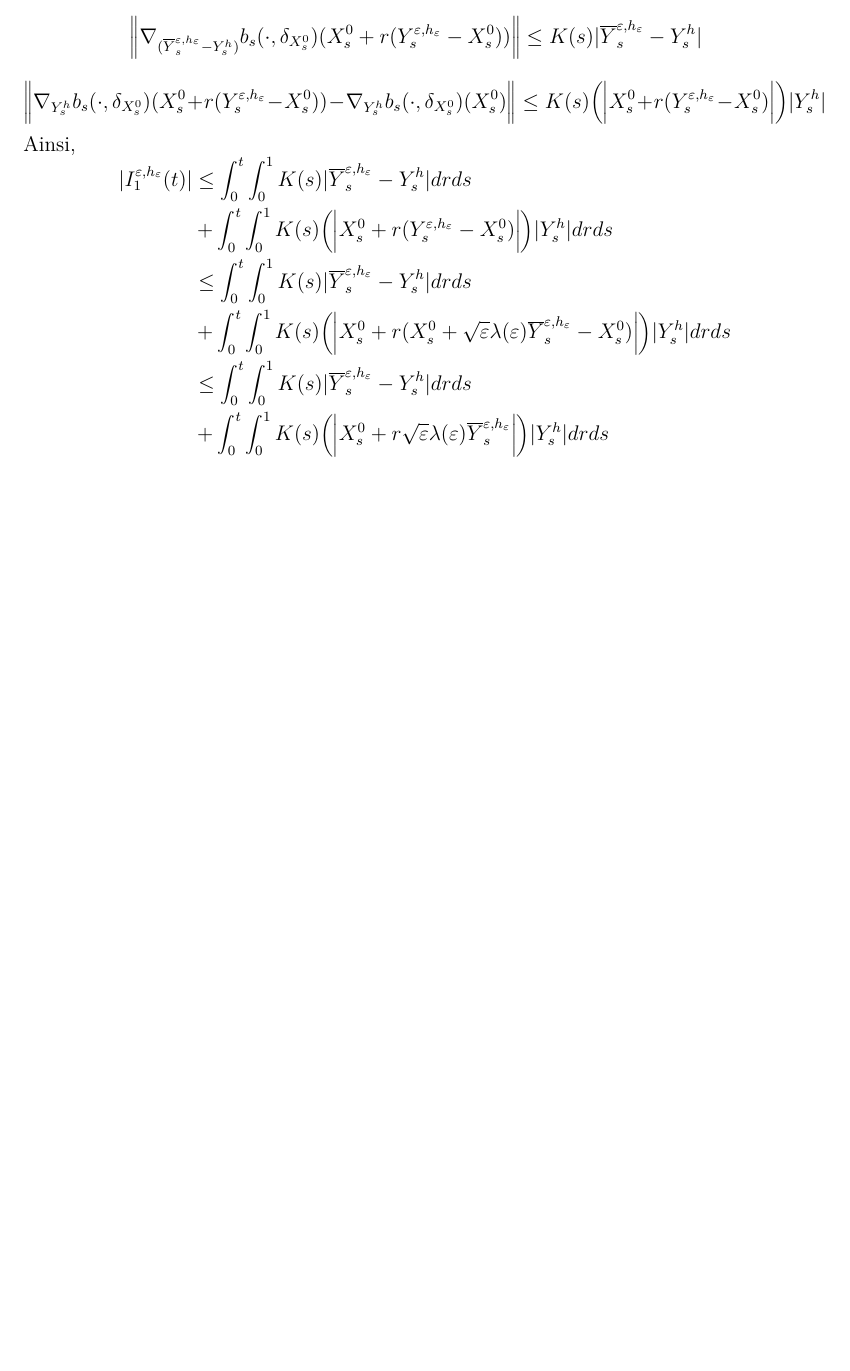
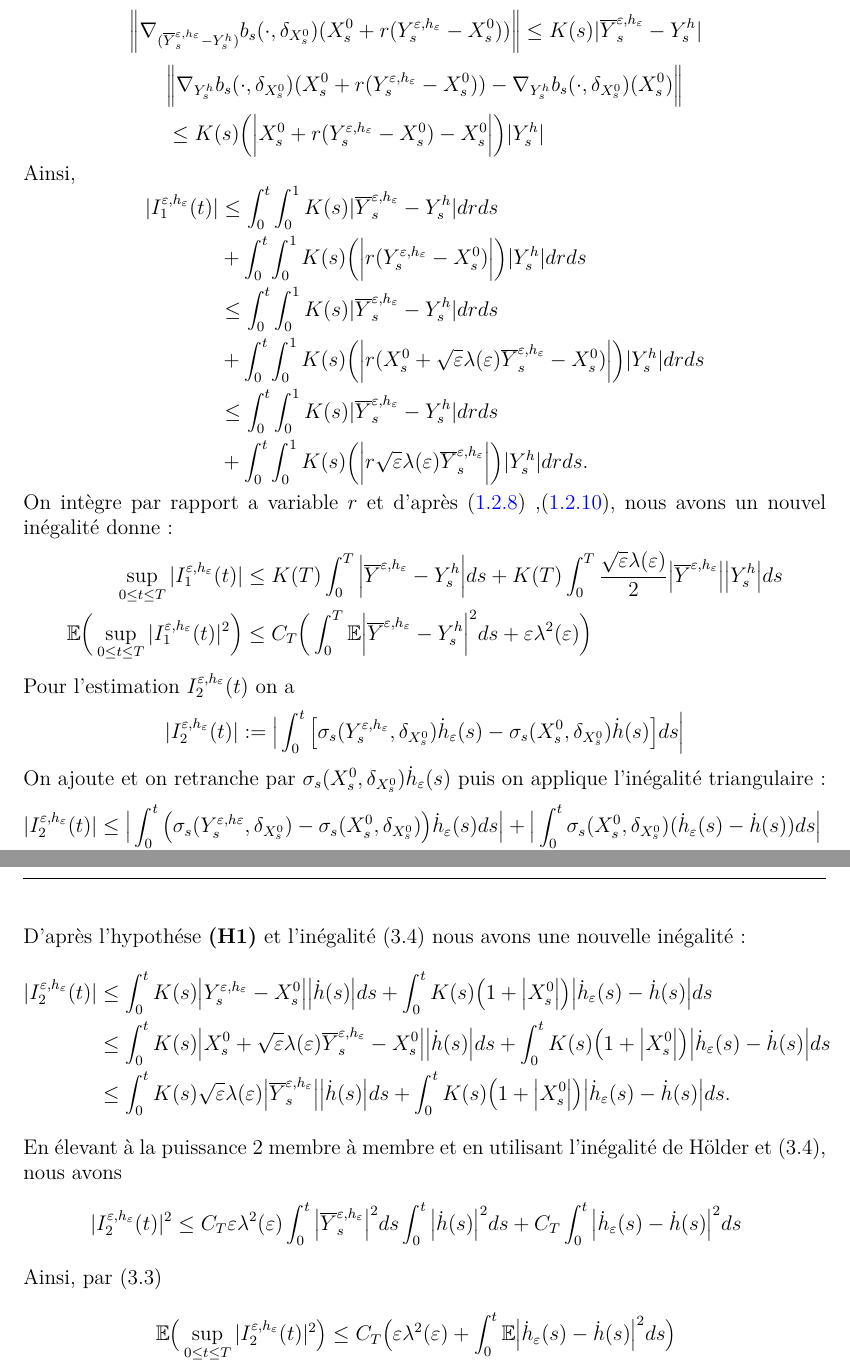
Before and after one commit to nirintsoaratodi-wq/redaction_M2, a LaTeX document (chapitre 3/Chapitre3PDM.tex): part of page 12 of 12 before the commit and two parts of pages 12 and 13 of 13 after it, the two joined at a grey line, cut so that both start at the same text, the shorter picture padded with empty space. Compiled offline with pdfLaTeX.

Commit message:
lemme 3.2.7

```diff
--- a/chapitre 3/Chapitre3PDM.tex
+++ b/chapitre 3/Chapitre3PDM.tex
@@ -469,18 +468,57 @@ Nous sommes maintenant en position de vérifier la condition (a) du Lemme (\ref{
 \Big\|\nabla_{(\overline{Y}_s^{\varepsilon,h_\varepsilon} - Y_s^h)}b_s(\cdot,\delta_{X_{s}^{0}})(X_s^0+r(Y_s^{\varepsilon,h_\varepsilon}-X_s^0))\Big\|&\leq	K(s)|\overline{Y}_s^{\varepsilon,h_\varepsilon}-Y_s^h|
 \end{aligned}
 	 \]
-	 \[
-	 \Big\|\nabla_{Y_s^h}b_s(\cdot,\delta_{X_{s}^{0}})(X_s^0+r(Y_s^{\varepsilon,h_\varepsilon}-X_s^0)) -\nabla_{Y_s^h}b_s(\cdot,\delta_{X_s^0})(X_s^0)\Big\|\leq K(s)\Big(\Big|X_s^0+r(Y_s^{\varepsilon,h_\varepsilon}-X_s^0)\Big|\Big)|Y^h_s|
+	 \[\begin{aligned}
+	 &\Big\|\nabla_{Y_s^h}b_s(\cdot,\delta_{X_{s}^{0}})(X_s^0+r(Y_s^{\varepsilon,h_\varepsilon}-X_s^0)) -\nabla_{Y_s^h}b_s(\cdot,\delta_{X_s^0})(X_s^0)\Big\|\\&\leq K(s)\Big(\Big|X_s^0+r(Y_s^{\varepsilon,h_\varepsilon}-X_s^0)-X_s^0\Big|\Big)|Y^h_s|
+	 \end{aligned}
 	 \]
 	 Ainsi,
 	 \[
 	 \begin{aligned}
-	 	|I_1^{\varepsilon,h_\varepsilon}(t)| &\leq\int_{0}^{t}\int_{0}^{1}K(s)|\overline{Y}_s^{\varepsilon,h_\varepsilon}-Y_s^h|drds\\&+\int_{0}^{t}\int_{0}^{1}K(s)\Big(\Big|X_s^0+r(Y_s^{\varepsilon,h_\varepsilon}-X_s^0)\Big|\Big)|Y^h_s|drds\\
-	 	&\leq \int_{0}^{t}\int_{0}^{1}K(s)|\overline{Y}_s^{\varepsilon,h_\varepsilon}-Y_s^h|drds\\&+\int_{0}^{t}\int_{0}^{1}K(s)\Big(\Big|X_s^0+r(X_s^0+\sqrt{\varepsilon}\lambda(\varepsilon)\overline{Y}_s^{\varepsilon,h_\varepsilon}-X_s^0)\Big|\Big)|Y^h_s|drds\\
-	 	&\leq  \int_{0}^{t}\int_{0}^{1}K(s)|\overline{Y}_s^{\varepsilon,h_\varepsilon}-Y_s^h|drds\\&+\int_{0}^{t}\int_{0}^{1}K(s)\Big(\Big|X_s^0+r\sqrt{\varepsilon}\lambda(\varepsilon)\overline{Y}_s^{\varepsilon,h_\varepsilon}\Big|\Big)|Y^h_s|drds\\
+	 	|I_1^{\varepsilon,h_\varepsilon}(t)| &\leq\int_{0}^{t}\int_{0}^{1}K(s)|\overline{Y}_s^{\varepsilon,h_\varepsilon}-Y_s^h|drds\\&+\int_{0}^{t}\int_{0}^{1}K(s)\Big(\Big|r(Y_s^{\varepsilon,h_\varepsilon}-X_s^0)\Big|\Big)|Y^h_s|drds\\
+	 	&\leq \int_{0}^{t}\int_{0}^{1}K(s)|\overline{Y}_s^{\varepsilon,h_\varepsilon}-Y_s^h|drds\\&+\int_{0}^{t}\int_{0}^{1}K(s)\Big(\Big|r(X_s^0+\sqrt{\varepsilon}\lambda(\varepsilon)\overline{Y}_s^{\varepsilon,h_\varepsilon}-X_s^0)\Big|\Big)|Y^h_s|drds\\
+	 	&\leq  \int_{0}^{t}\int_{0}^{1}K(s)|\overline{Y}_s^{\varepsilon,h_\varepsilon}-Y_s^h|drds\\&+\int_{0}^{t}\int_{0}^{1}K(s)\Big(\Big|r\sqrt{\varepsilon}\lambda(\varepsilon)\overline{Y}_s^{\varepsilon,h_\varepsilon}\Big|\Big)|Y^h_s|drds.\\
 	 \end{aligned}
 	 \]
-
+	 On intègre par rapport a variable $r$ et d'après (\ref{eq:3.2.8}) ,(\ref{eq:3.2.10}), nous avons un nouvel inégalité donne:
+	 \[
+	 \begin{aligned}
+	 	\sup_{0 \leq t \leq T}|I_1^{\varepsilon,h_\varepsilon}(t)| &\leq K(T) \int_{0}^{T}\Big|\overline{Y}^{\varepsilon,h_\varepsilon}-Y_s^h\Big|ds +K(T) \int_{0}^{T} \frac{\sqrt{\varepsilon}\lambda(\varepsilon)}{2}\big|\overline{Y}^{\varepsilon,h_\varepsilon}\big|\big|Y_s^h\big|ds\\
+	 	\mathbb{E}\Big(\sup_{0 \leq t \leq T}|I_1^{\varepsilon,h_\varepsilon}(t)|^2\Big)&\leq C_T\Big(\int_{0}^{T}\mathbb{E}\Big|\overline{Y}^{\varepsilon,h_\varepsilon}-Y_s^h\Big|^2ds + \varepsilon\lambda^2(\varepsilon)\Big)
+	 \end{aligned}
+	 \]
+	 Pour l'estimation $I_2^{\varepsilon,h_\varepsilon}(t)$ on a
+	 \[
+	 |I_2^{\varepsilon,h_\varepsilon}(t)| :=\big|\int_{0}^{t}\big[\sigma_s(Y_s^{\varepsilon,h_\varepsilon},\delta_{X_{s}^{0}})\dot{h}_\varepsilon(s) - \sigma_s(X_s^0,\delta_{X_{s}^{0}})\dot{h}(s)\big]ds\Big|
+	 \]
+	On ajoute et on retranche par $\sigma_s(X_s^0,\delta_{X_{s}^{0}})\dot{h}_\varepsilon(s)$
+ puis on applique l'inégalité triangulaire:
+ 	 \[
+ 	 \begin{aligned}
+ 	 |I_2^{\varepsilon,h_\varepsilon}(t)| &\leq \big|\int_{0}^{t}\big(\sigma_{s}(Y_s^{\varepsilon,h\varepsilon},\delta_{X_s^0})-\sigma_s(X_s^0,\delta_{X_{s}^{0}})\big)\dot{h}_\varepsilon(s)ds\big| + \big|\int_{0}^{t}\sigma_{s}(X_s^0,\delta_{X_{s}^{0}})(\dot{h}_\varepsilon(s)-\dot{h}(s))ds\big|\\
+ 	 &\leq \int_{0}^{t}\big\|\sigma_{s}(Y_s^{\varepsilon,h\varepsilon},\delta_{X_s^0})-\sigma_s(X_s^0,\delta_{X_{s}^{0}})\big\|\big|\dot{h}_\varepsilon(s)\big|ds + \int_{0}^{t}\big\|\sigma_{s}(X_s^0,\delta_{X_{s}^{0}})\big\|\big|\dot{h}_\varepsilon(s)-\dot{h}(s))\big|ds.
+ 	 \end{aligned}
+ 	 \]
+	 D'après l'hypothése \textbf{(H1)} et l'inégalité (3.4) nous avons une nouvelle inégalité:
+	 \[
+	 \begin{aligned}
+	 	|I_2^{\varepsilon,h_\varepsilon}(t)| &\leq \int_{0}^{t}K(s)\big|Y_s^{\varepsilon,h_\varepsilon}-X_s^0\big|\big|\dot{h}(s)\big|ds+\int_{0}^{t}K(s)\big(1 + \big|X_s^0\big|\big)\big|\dot{h}_\varepsilon(s)-\dot{h}(s)\big|ds\\
+	 	&\leq \int_{0}^{t}K(s)\big|X_s^0+\sqrt{\varepsilon}\lambda(\varepsilon)\overline{Y}_s^{\varepsilon,h_\varepsilon} -X_s^0\big|\big|\dot{h}(s)\big|ds + \int_{0}^{t}K(s)\big(1 + \big|X_s^0\big|\big)\big|\dot{h}_\varepsilon(s)-\dot{h}(s)\big|ds\\
+	 	&\leq \int_{0}^{t}K(s)\sqrt{\varepsilon}\lambda(\varepsilon)\big|\overline{Y}_s^{\varepsilon,h_\varepsilon}\big|\big|\dot{h}(s)\big|ds + \int_{0}^{t}K(s)\big(1 + \big|X_s^0\big|\big)\big|\dot{h}_\varepsilon(s)-\dot{h}(s)\big|ds.\\
+	 	 \end{aligned}
+	 \]
+	 En élevant à la puissance $2$ membre à membre et en utilisant l'inégalité de Hölder et (3.4), nous avons
+	 \[
+	 \begin{aligned}
+	 	|I_2^{\varepsilon,h_\varepsilon}(t)|^2 &\leq C_T\varepsilon\lambda^2(\varepsilon)\int_{0}^{t}\big|\overline{Y}_s^{\varepsilon,h_\varepsilon}\big|^2ds\int_{0}^{t}\big|\dot{h}(s)\big|^2ds + C_T\int_{0}^{t}\big|\dot{h}_\varepsilon(s)-\dot{h}(s)\big|^2ds
+	 \end{aligned}
+	 \]
+	 Ainsi, par (3.3)
+	\[
+	\begin{aligned}
+		\mathbb{E}\big(\sup_{0 \leq t \leq T}|I_2^{\varepsilon,h_\varepsilon}(t)|^2\big)&\leq C_T\big(\varepsilon\lambda^2(\varepsilon) + \int_{0}^{t}\mathbb{E}\big|\dot{h}_\varepsilon(s)-\dot{h}(s)\big|^2ds\big)
+	\end{aligned}
+	\]
 
 	 \end{pr}
 
```
Also changed, not shown: chapitre 3/Chapitre3PDM.pdf, chapitre 3/Chapitre3PDM.tex (9 more changed lines), 3 other files.
